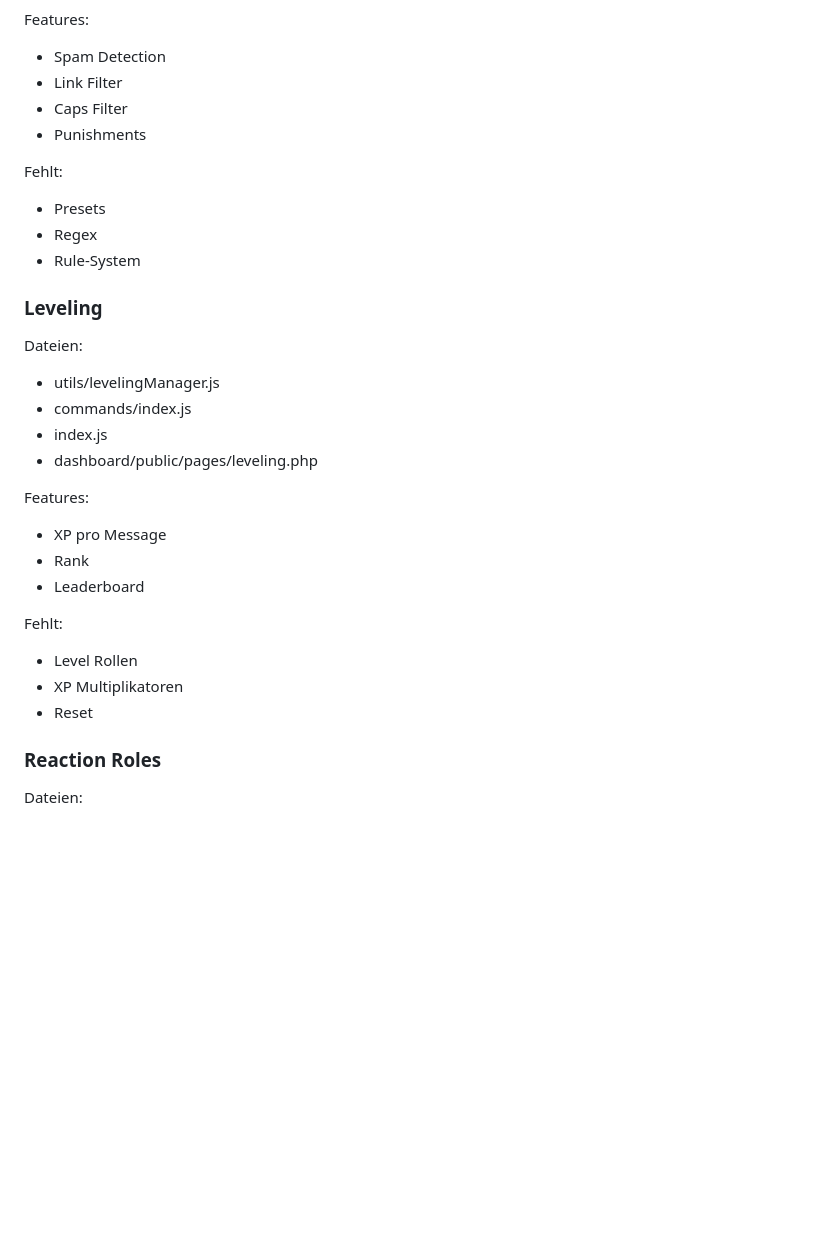
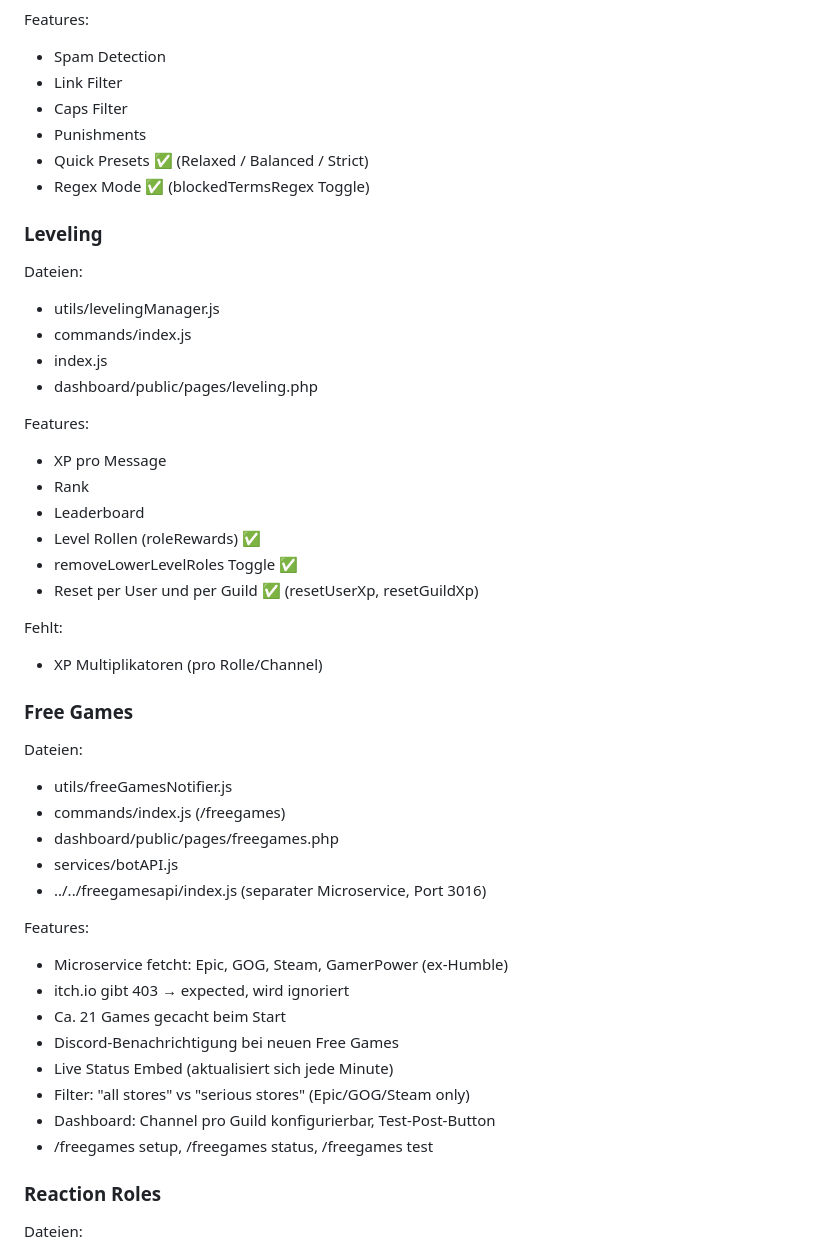
Before and after one commit to Marvin4200/eselbande, a Markdown page: fahrstuhl/AI_HANDOFF.md, the part around one of its changes. Drawn GitHub-style; blank space fills up the shorter version.

```diff
--- a/fahrstuhl/AI_HANDOFF.md
+++ b/fahrstuhl/AI_HANDOFF.md
@@ -185,11 +150,8 @@ Features:
 - Link Filter
 - Caps Filter
 - Punishments
-
-Fehlt:
-- Presets
-- Regex
-- Rule-System
+- Quick Presets ✅ (Relaxed / Balanced / Strict)
+- Regex Mode ✅ (blockedTermsRegex Toggle)
 
 ### Leveling
 
@@ -203,11 +165,31 @@ Features:
 - XP pro Message
 - Rank
 - Leaderboard
+- Level Rollen (roleRewards) ✅
+- removeLowerLevelRoles Toggle ✅
+- Reset per User und per Guild ✅ (resetUserXp, resetGuildXp)
 
 Fehlt:
-- Level Rollen
-- XP Multiplikatoren
-- Reset
+- XP Multiplikatoren (pro Rolle/Channel)
+
+### Free Games
+
+Dateien:
+- utils/freeGamesNotifier.js
+- commands/index.js (/freegames)
+- dashboard/public/pages/freegames.php
+- services/botAPI.js
+- ../../freegamesapi/index.js (separater Microservice, Port 3016)
+
+Features:
+- Microservice fetcht: Epic, GOG, Steam, GamerPower (ex-Humble)
+- itch.io gibt 403 → expected, wird ignoriert
+- Ca. 21 Games gecacht beim Start
+- Discord-Benachrichtigung bei neuen Free Games
+- Live Status Embed (aktualisiert sich jede Minute)
+- Filter: "all stores" vs "serious stores" (Epic/GOG/Steam only)
+- Dashboard: Channel pro Guild konfigurierbar, Test-Post-Button
+- /freegames setup, /freegames status, /freegames test
 
 ### Reaction Roles
 
```
Also changed, not shown: other parts of fahrstuhl/AI_HANDOFF.md (+54 -97 lines).
